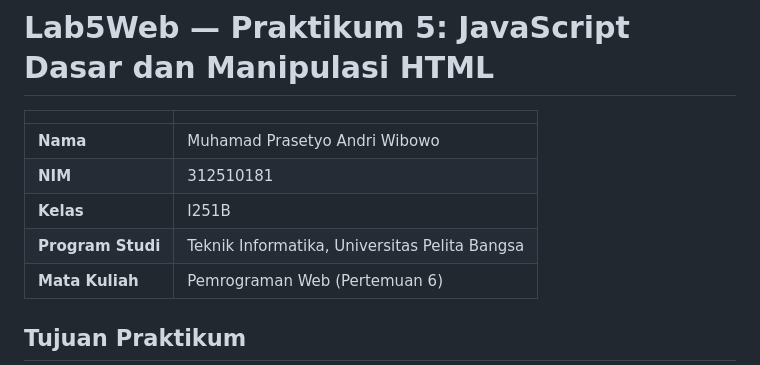
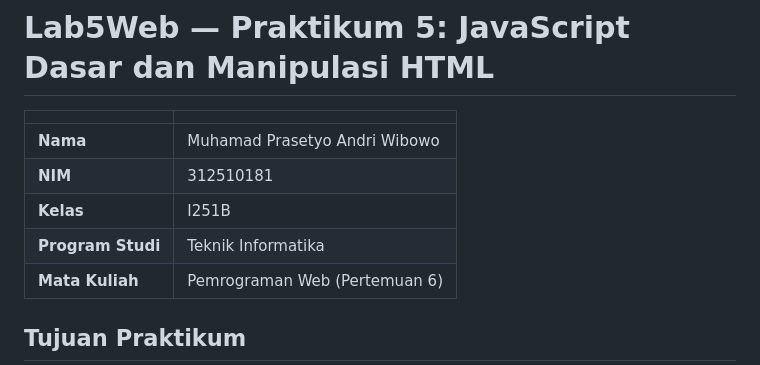
Before and after one commit to Ndryyyz/Lab5Web, a Markdown page: README.md, the part around one of its changes. GitHub-like rendering.

Commit message:
Revise program study and update image links
Updated program study details and modified image links in the README.

```diff
--- a/README.md
+++ b/README.md
@@ -5,7 +5,7 @@
 | **Nama** | Muhamad Prasetyo Andri Wibowo |
 | **NIM** | 312510181 |
 | **Kelas** | I251B |
-| **Program Studi** | Teknik Informatika, Universitas Pelita Bangsa |
+| **Program Studi** | Teknik Informatika |
 | **Mata Kuliah** | Pemrograman Web (Pertemuan 6) |
 
 ## Tujuan Praktikum
```
Also changed, not shown: other parts of README.md (+32 -16 lines).
